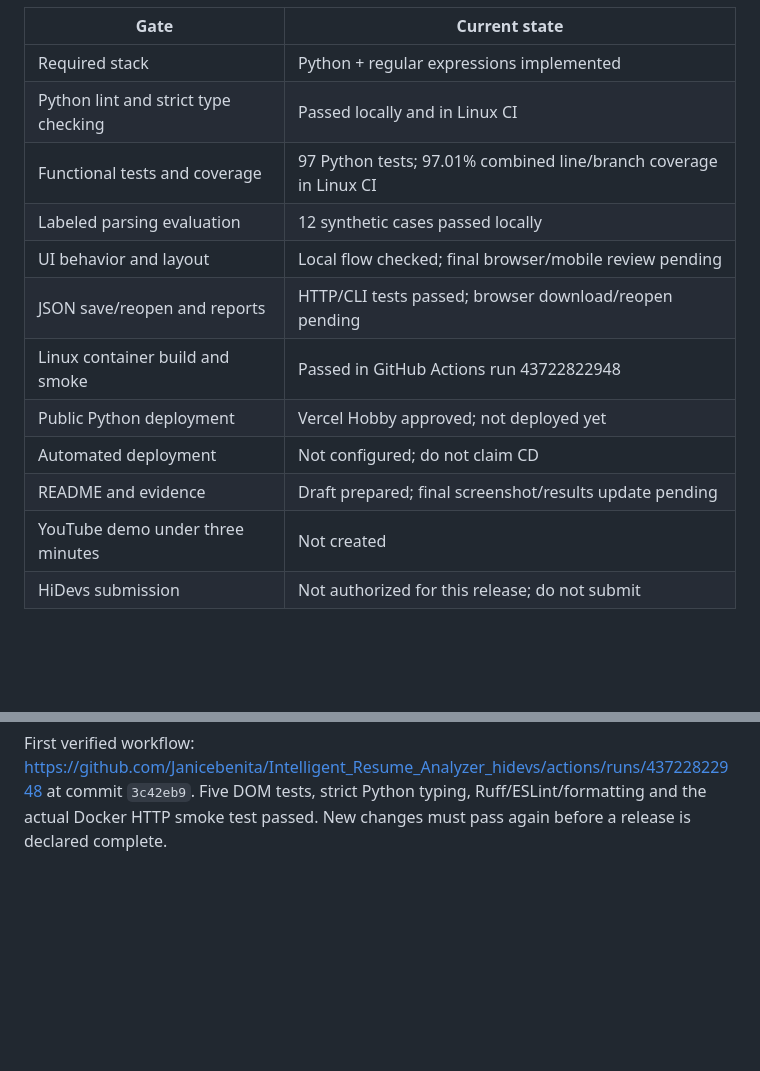
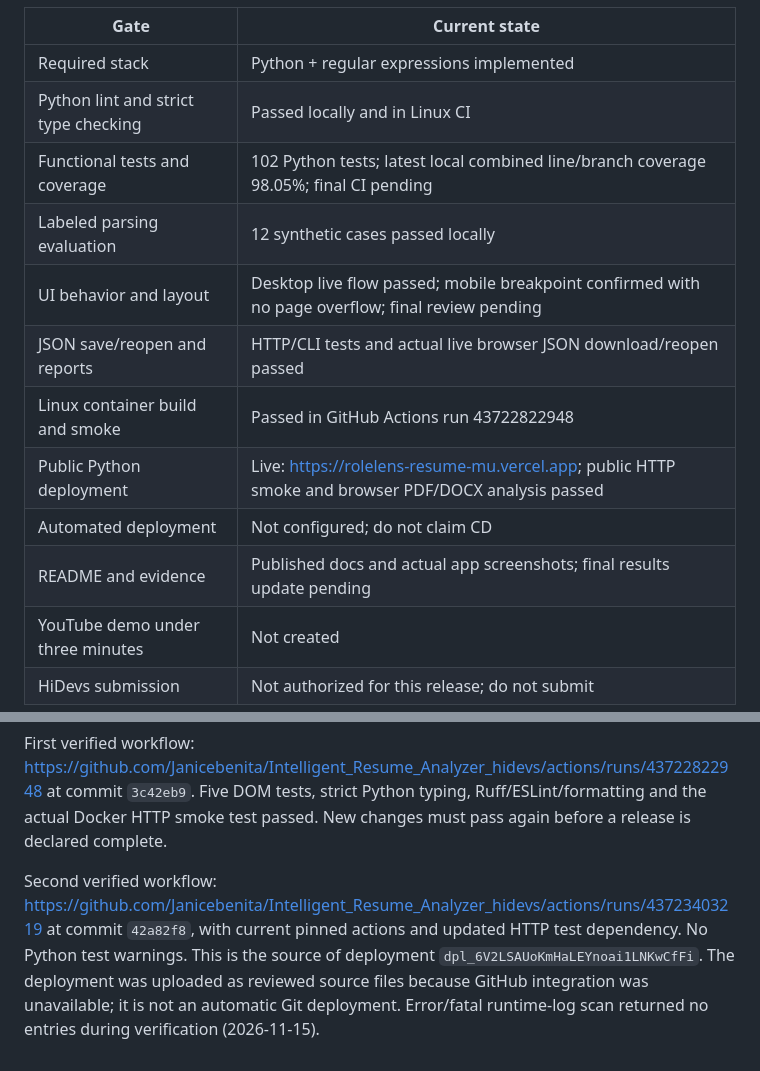
Before and after one commit to Janicebenita/Intelligent_Resume_Analyzer_hidevs, a Markdown page: docs/RELEASE_READINESS.md, 2 parts joined by grey strips. Drawn GitHub-style; blank space fills up the shorter version.

Commit message:
Verify public document flows and harden report import and in-flight UI state

```diff
--- a/docs/RELEASE_READINESS.md
+++ b/docs/RELEASE_READINESS.md
@@ -8,17 +8,19 @@ The project must be complete and verified, then receive Janice's explicit approv
 |---|---|
 | Required stack | Python + regular expressions implemented |
 | Python lint and strict type checking | Passed locally and in Linux CI |
-| Functional tests and coverage | 97 Python tests; 97.01% combined line/branch coverage in Linux CI |
+| Functional tests and coverage | 102 Python tests; latest local combined line/branch coverage 98.05%; final CI pending |
 | Labeled parsing evaluation | 12 synthetic cases passed locally |
-| UI behavior and layout | Local flow checked; final browser/mobile review pending |
-| JSON save/reopen and reports | HTTP/CLI tests passed; browser download/reopen pending |
+| UI behavior and layout | Desktop live flow passed; mobile breakpoint confirmed with no page overflow; final review pending |
+| JSON save/reopen and reports | HTTP/CLI tests and actual live browser JSON download/reopen passed |
 | Linux container build and smoke | Passed in GitHub Actions run 43722822948 |
-| Public Python deployment | Vercel Hobby approved; not deployed yet |
+| Public Python deployment | Live: https://rolelens-resume-mu.vercel.app; public HTTP smoke and browser PDF/DOCX analysis passed |
 | Automated deployment | Not configured; do not claim CD |
-| README and evidence | Draft prepared; final screenshot/results update pending |
+| README and evidence | Published docs and actual app screenshots; final results update pending |
 | YouTube demo under three minutes | Not created |
 | HiDevs submission | Not authorized for this release; do not submit |
 
 Hugging Face was checked while signed in as janicecodes: Docker and CPU Basic were disabled on the new-Space form. No paid plan was activated. The user approved Vercel Hobby as the alternative.
 
 First verified workflow: https://github.com/Janicebenita/Intelligent_Resume_Analyzer_hidevs/actions/runs/43722822948 at commit `3c42eb9`. Five DOM tests, strict Python typing, Ruff/ESLint/formatting and the actual Docker HTTP smoke test passed. New changes must pass again before a release is declared complete.
+
+Second verified workflow: https://github.com/Janicebenita/Intelligent_Resume_Analyzer_hidevs/actions/runs/43723403219 at commit `42a82f8`, with current pinned actions and updated HTTP test dependency. No Python test warnings. This is the source of deployment `dpl_6V2LSAUoKmHaLEYnoai1LNKwCfFi`. The deployment was uploaded as reviewed source files because GitHub integration was unavailable; it is not an automatic Git deployment. Error/fatal runtime-log scan returned no entries during verification (2026-11-15).
```
Also changed, not shown: README.md (+8 -0 lines), docs/DEMO_SCRIPT.md (added, +15 -0 lines), docs/screenshots/analysis.jpg (added), docs/screenshots/experience-audit.jpg (added), docs/screenshots/mobile-workspace.jpg (added), docs/screenshots/workspace.jpg (added), 7 other files.
